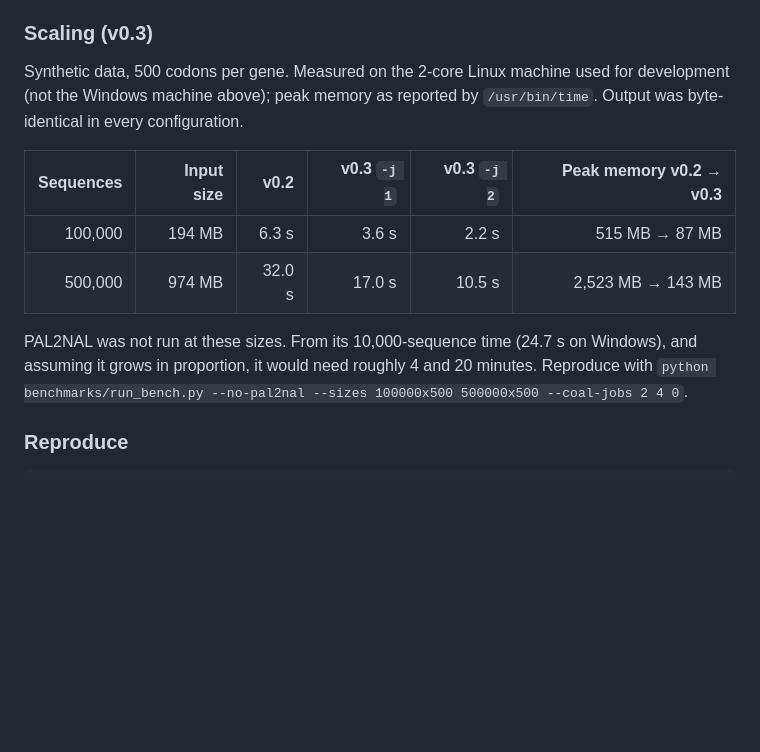
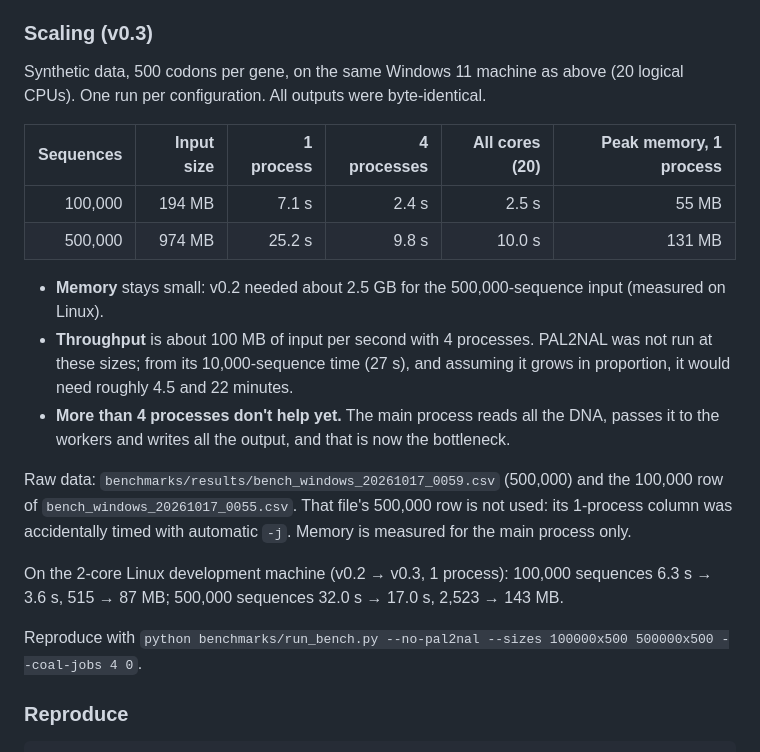
Before and after one commit to Plumat-COAL/COAL, a Markdown page: README.md, the part around the change. GitHub-like rendering; blank space fills up the shorter version.

Commit message:
README: Windows scaling results (100k/500k seqs, 1/4/20 processes)

```diff
--- a/README.md
+++ b/README.md
@@ -102,17 +102,28 @@ about 5% deleted; no UTRs or frameshifts, which COAL v0.1 doesn't support); one
 
 ### Scaling (v0.3)
 
-Synthetic data, 500 codons per gene. Measured on the 2-core Linux machine used for development (not the
-Windows machine above); peak memory as reported by `/usr/bin/time`. Output was byte-identical in every configuration.
+Synthetic data, 500 codons per gene, on the same Windows 11 machine as above (20 logical CPUs). One run per
+configuration. All outputs were byte-identical.
 
-| Sequences | Input size | v0.2 | v0.3 `-j 1` | v0.3 `-j 2` | Peak memory v0.2 → v0.3 |
+| Sequences | Input size | 1 process | 4 processes | All cores (20) | Peak memory, 1 process |
 |---:|---:|---:|---:|---:|---:|
-| 100,000 | 194 MB | 6.3 s | 3.6 s | 2.2 s | 515 MB → 87 MB |
-| 500,000 | 974 MB | 32.0 s | 17.0 s | 10.5 s | 2,523 MB → 143 MB |
+| 100,000 | 194 MB | 7.1 s | 2.4 s | 2.5 s | 55 MB |
+| 500,000 | 974 MB | 25.2 s | 9.8 s | 10.0 s | 131 MB |
 
-PAL2NAL was not run at these sizes. From its 10,000-sequence time (24.7 s on Windows), and assuming it grows
-in proportion, it would need roughly 4 and 20 minutes. Reproduce with
-`python benchmarks/run_bench.py --no-pal2nal --sizes 100000x500 500000x500 --coal-jobs 2 4 0`.
+- **Memory** stays small: v0.2 needed about 2.5 GB for the 500,000-sequence input (measured on Linux).
+- **Throughput** is about 100 MB of input per second with 4 processes. PAL2NAL was not run at these sizes; from its
+  10,000-sequence time (27 s), and assuming it grows in proportion, it would need roughly 4.5 and 22 minutes.
+- **More than 4 processes don't help yet.** The main process reads all the DNA, passes it to the workers and writes
+  all the output, and that is now the bottleneck.
+
+Raw data: `benchmarks/results/bench_windows_20261017_0059.csv` (500,000) and the 100,000 row of
+`bench_windows_20261017_0055.csv`. That file's 500,000 row is not used: its 1-process column was accidentally
+timed with automatic `-j`. Memory is measured for the main process only.
+
+On the 2-core Linux development machine (v0.2 → v0.3, 1 process): 100,000 sequences 6.3 s → 3.6 s,
+515 → 87 MB; 500,000 sequences 32.0 s → 17.0 s, 2,523 → 143 MB.
+
+Reproduce with `python benchmarks/run_bench.py --no-pal2nal --sizes 100000x500 500000x500 --coal-jobs 4 0`.
 
 ### Reproduce
 
```
